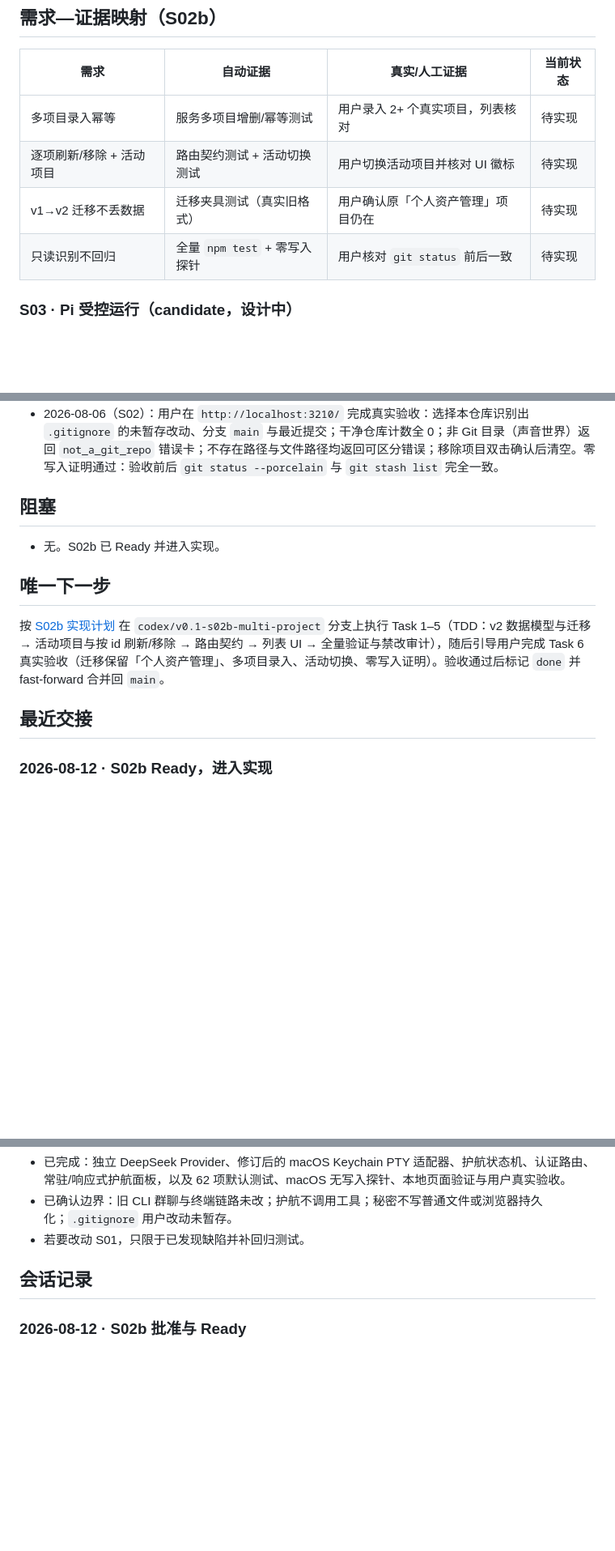
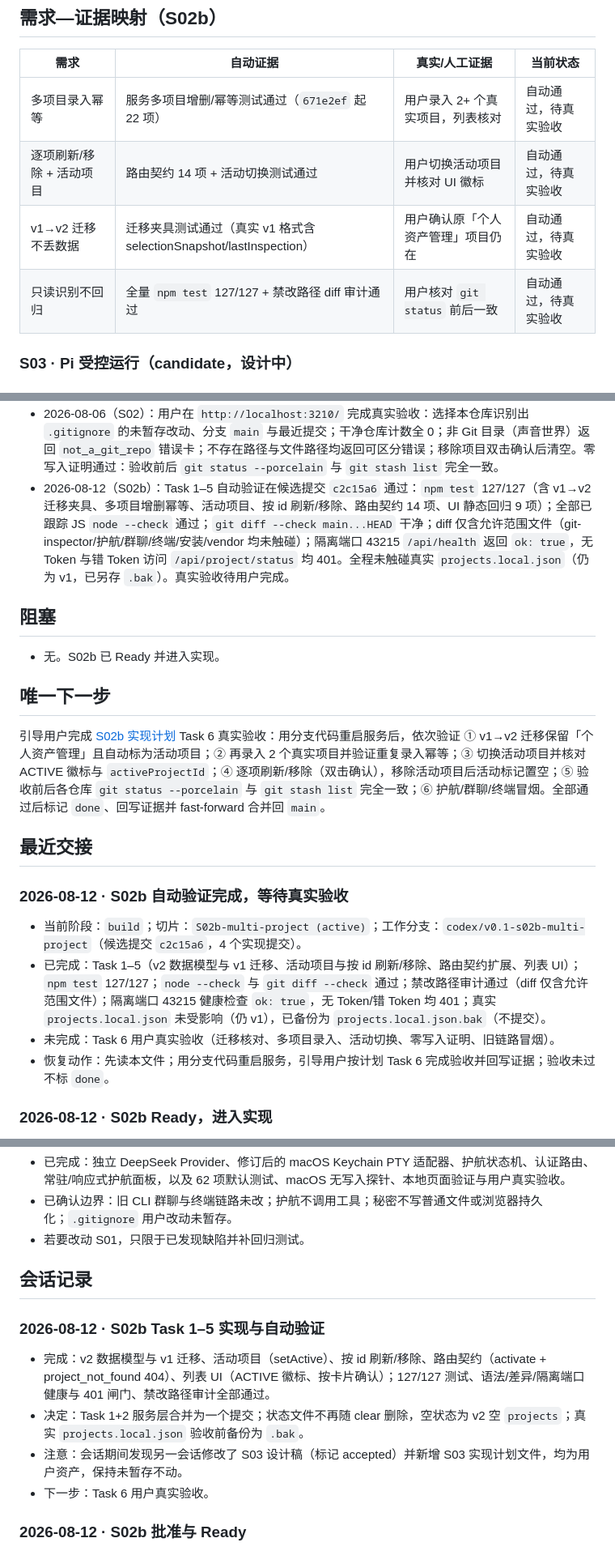
Before and after one commit to wbyan2021/pullic-talk, a Markdown page: docs/NOW.md, 3 parts joined by grey strips. Shown at 81% size. GitHub-like rendering; blank space fills up the shorter version.

Commit message:
docs: record s02b automated verification evidence, awaiting real acceptance

```diff
--- a/docs/NOW.md
+++ b/docs/NOW.md
@@ -163,10 +163,10 @@ updated: 2026-08-12
 
 | 需求 | 自动证据 | 真实/人工证据 | 当前状态 |
 |---|---|---|---|
-| 多项目录入幂等 | 服务多项目增删/幂等测试 | 用户录入 2+ 个真实项目，列表核对 | 待实现 |
-| 逐项刷新/移除 + 活动项目 | 路由契约测试 + 活动切换测试 | 用户切换活动项目并核对 UI 徽标 | 待实现 |
-| v1→v2 迁移不丢数据 | 迁移夹具测试（真实旧格式） | 用户确认原「个人资产管理」项目仍在 | 待实现 |
-| 只读识别不回归 | 全量 `npm test` + 零写入探针 | 用户核对 `git status` 前后一致 | 待实现 |
+| 多项目录入幂等 | 服务多项目增删/幂等测试通过（`671e2ef` 起 22 项） | 用户录入 2+ 个真实项目，列表核对 | 自动通过，待真实验收 |
+| 逐项刷新/移除 + 活动项目 | 路由契约 14 项 + 活动切换测试通过 | 用户切换活动项目并核对 UI 徽标 | 自动通过，待真实验收 |
+| v1→v2 迁移不丢数据 | 迁移夹具测试通过（真实 v1 格式含 selectionSnapshot/lastInspection） | 用户确认原「个人资产管理」项目仍在 | 自动通过，待真实验收 |
+| 只读识别不回归 | 全量 `npm test` 127/127 + 禁改路径 diff 审计通过 | 用户核对 `git status` 前后一致 | 自动通过，待真实验收 |
 
 ### S03 · Pi 受控运行（candidate，设计中）
 
@@ -273,6 +273,7 @@ S01、S02 均已合并入 `main`（基线 `be2b595`）；其需求—证据映
 - 2026-08-06（S02）：全部已跟踪 JS 文件 `node --check` 通过；`git diff --check` 自基线干净；隔离端口 43212 健康检查 `ok: true`，无 Token 访问 `/api/project/status` 返回 401；验证实例随后关闭。
 - 2026-08-06（S02）：禁改路径审计通过：`git diff --name-only main...HEAD` 仅含 9 个新增文件、`src/server.js`、`public/index.html`、`public/js/index.js` 与 `docs/`；护航、群聊、终端、安装、`public/vendor/` 等全部未触碰。真实验收（三场景 + 零写入证明）待用户在分支代码上完成。
 - 2026-08-06（S02）：用户在 `http://localhost:3210/` 完成真实验收：选择本仓库识别出 `.gitignore` 的未暂存改动、分支 `main` 与最近提交；干净仓库计数全 0；非 Git 目录（声音世界）返回 `not_a_git_repo` 错误卡；不存在路径与文件路径均返回可区分错误；移除项目双击确认后清空。零写入证明通过：验收前后 `git status --porcelain` 与 `git stash list` 完全一致。
+- 2026-08-12（S02b）：Task 1–5 自动验证在候选提交 `c2c15a6` 通过：`npm test` 127/127（含 v1→v2 迁移夹具、多项目增删幂等、活动项目、按 id 刷新/移除、路由契约 14 项、UI 静态回归 9 项）；全部已跟踪 JS `node --check` 通过；`git diff --check main...HEAD` 干净；diff 仅含允许范围文件（git-inspector/护航/群聊/终端/安装/vendor 均未触碰）；隔离端口 43215 `/api/health` 返回 `ok: true`，无 Token 与错 Token 访问 `/api/project/status` 均 401。全程未触碰真实 `projects.local.json`（仍为 v1，已另存 `.bak`）。真实验收待用户完成。
 
 ## 阻塞
 
@@ -280,9 +281,16 @@ S01、S02 均已合并入 `main`（基线 `be2b595`）；其需求—证据映
 
 ## 唯一下一步
 
-按 [S02b 实现计划](plans/2026-08-12-s02b-multi-project-implementation.md) 在 `codex/v0.1-s02b-multi-project` 分支上执行 Task 1–5（TDD：v2 数据模型与迁移 → 活动项目与按 id 刷新/移除 → 路由契约 → 列表 UI → 全量验证与禁改审计），随后引导用户完成 Task 6 真实验收（迁移保留「个人资产管理」、多项目录入、活动切换、零写入证明）。验收通过后标记 `done` 并 fast-forward 合并回 `main`。
+引导用户完成 [S02b 实现计划](plans/2026-08-12-s02b-multi-project-implementation.md) Task 6 真实验收：用分支代码重启服务后，依次验证 ① v1→v2 迁移保留「个人资产管理」且自动标为活动项目；② 再录入 2 个真实项目并验证重复录入幂等；③ 切换活动项目并核对 ACTIVE 徽标与 `activeProjectId`；④ 逐项刷新/移除（双击确认），移除活动项目后活动标记置空；⑤ 验收前后各仓库 `git status --porcelain` 与 `git stash list` 完全一致；⑥ 护航/群聊/终端冒烟。全部通过后标记 `done`、回写证据并 fast-forward 合并回 `main`。
 
 ## 最近交接
+
+### 2026-08-12 · S02b 自动验证完成，等待真实验收
+
+- 当前阶段：`build`；切片：`S02b-multi-project (active)`；工作分支：`codex/v0.1-s02b-multi-project`（候选提交 `c2c15a6`，4 个实现提交）。
+- 已完成：Task 1–5（v2 数据模型与 v1 迁移、活动项目与按 id 刷新/移除、路由契约扩展、列表 UI）；`npm test` 127/127；`node --check` 与 `git diff --check` 通过；禁改路径审计通过（diff 仅含允许范围文件）；隔离端口 43215 健康检查 `ok: true`，无 Token/错 Token 均 401；真实 `projects.local.json` 未受影响（仍 v1），已备份为 `projects.local.json.bak`（不提交）。
+- 未完成：Task 6 用户真实验收（迁移核对、多项目录入、活动切换、零写入证明、旧链路冒烟）。
+- 恢复动作：先读本文件；用分支代码重启服务，引导用户按计划 Task 6 完成验收并回写证据；验收未过不标 `done`。
 
 ### 2026-08-12 · S02b Ready，进入实现
 
@@ -339,6 +347,13 @@ S01、S02 均已合并入 `main`（基线 `be2b595`）；其需求—证据映
 
 ## 会话记录
 
+### 2026-08-12 · S02b Task 1–5 实现与自动验证
+
+- 完成：v2 数据模型与 v1 迁移、活动项目（setActive）、按 id 刷新/移除、路由契约（activate + project_not_found 404）、列表 UI（ACTIVE 徽标、按卡片确认）；127/127 测试、语法/差异/隔离端口健康与 401 闸门、禁改路径审计全部通过。
+- 决定：Task 1+2 服务层合并为一个提交；状态文件不再随 clear 删除，空状态为 v2 空 `projects`；真实 `projects.local.json` 验收前备份为 `.bak`。
+- 注意：会话期间发现另一会话修改了 S03 设计稿（标记 accepted）并新增 S03 实现计划文件，均为用户资产，保持未暂存不动。
+- 下一步：Task 6 用户真实验收。
+
 ### 2026-08-12 · S02b 批准与 Ready
 
 - 完成：用户批准 S02b 设计稿；护航折叠 4 文件提交至 main（`44eee58`，110/110）；实现计划产出；DoR 补齐。
```
Also changed, not shown: other parts of docs/NOW.md (+1 -1 lines).
